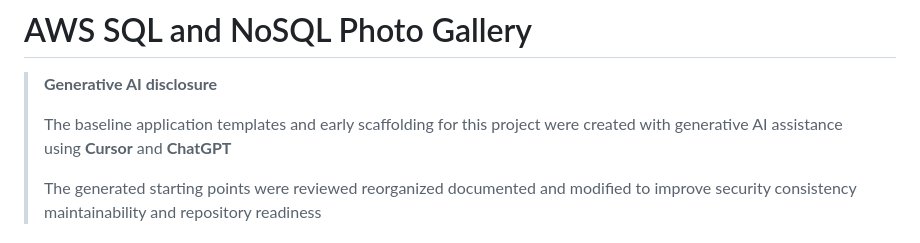
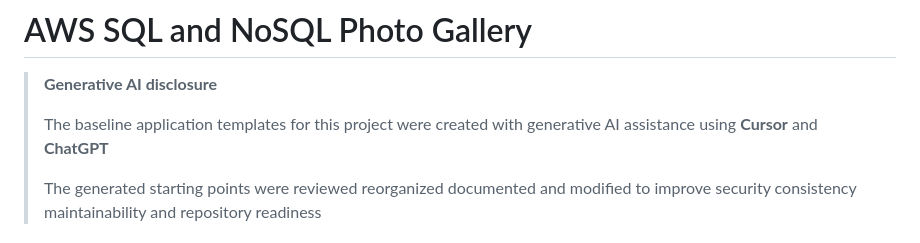
Before and after one commit to arnabhb/Cloud-Photo-Gallery-Application, a Markdown page: README.md, the part around the change. Drawn GitHub-style.

```diff
--- a/README.md
+++ b/README.md
@@ -2,7 +2,7 @@
 
 > **Generative AI disclosure**
 >
-> The baseline application templates and early scaffolding for this project were created with generative AI assistance using **Cursor** and **ChatGPT**
+> The baseline application templates for this project were created with generative AI assistance using **Cursor** and **ChatGPT**
 >
 > The generated starting points were reviewed reorganized documented and modified to improve security consistency maintainability and repository readiness
 
```
